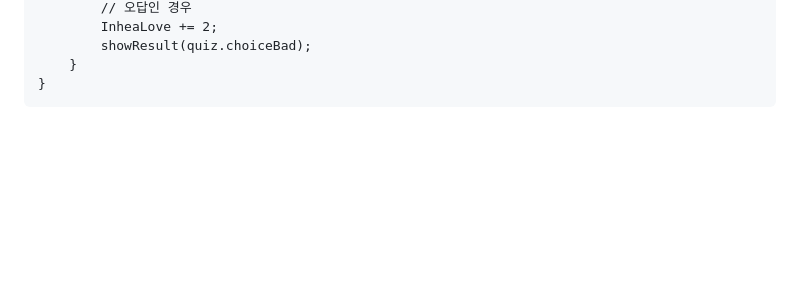
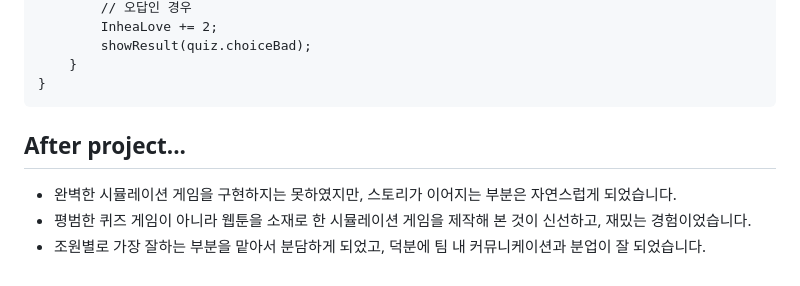
Before and after one commit to uUZINN/dating-quizSite, a Markdown page: README.md, the part around one of its changes. Rendered like a GitHub page; blank space fills up the shorter version.

````diff
--- a/README.md
+++ b/README.md
@@ -151,3 +155,8 @@ function checkAnswer(quiz, userChoice) {
     }
 }
 ```
+
+## After project...
+- 완벽한 시뮬레이션 게임을 구현하지는 못하였지만, 스토리가 이어지는 부분은 자연스럽게 되었습니다.
+- 평범한 퀴즈 게임이 아니라 웹툰을 소재로 한 시뮬레이션 게임을 제작해 본 것이 신선하고, 재밌는 경험이었습니다.
+- 조원별로 가장 잘하는 부분을 맡아서 분담하게 되었고, 덕분에 팀 내 커뮤니케이션과 분업이 잘 되었습니다.
````
Also changed, not shown: other parts of README.md (+4 -0 lines).
